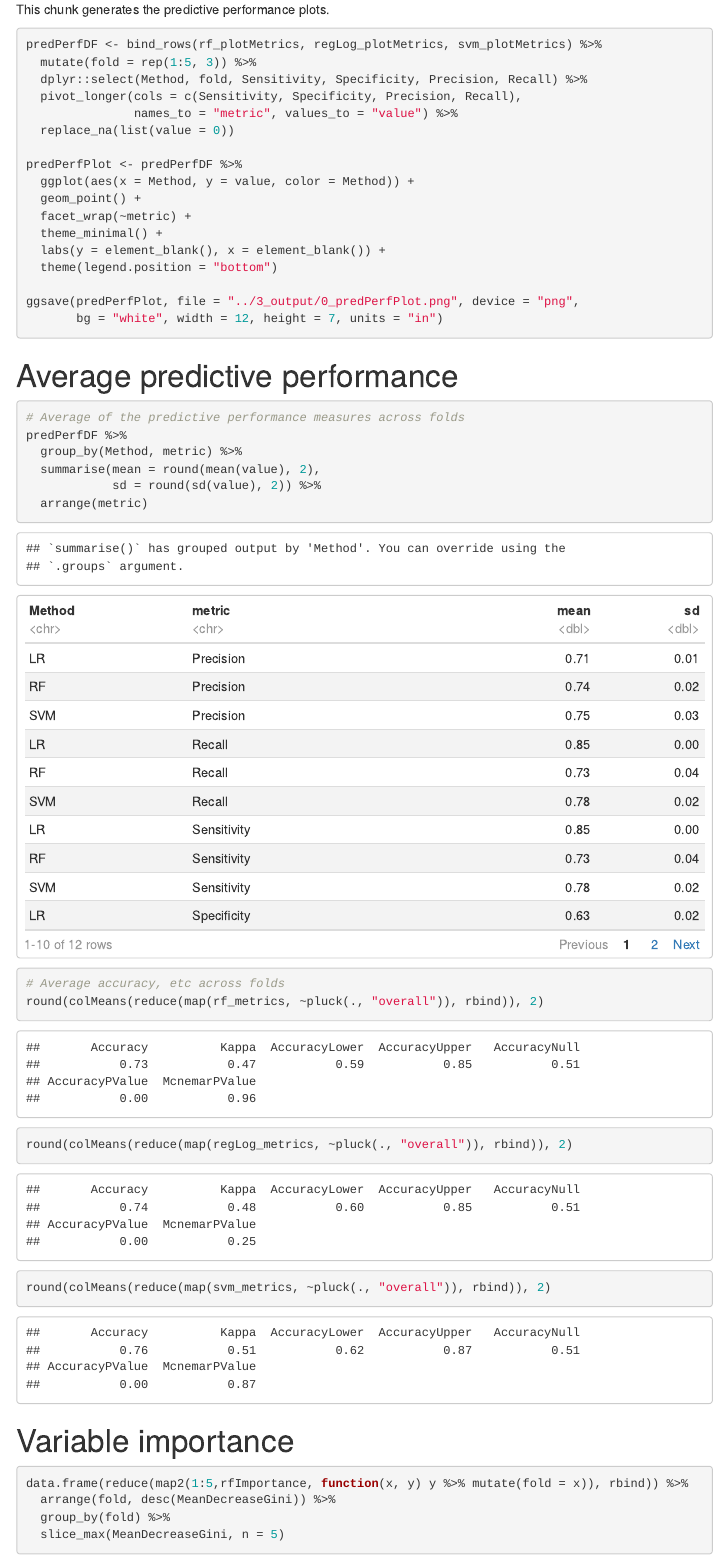
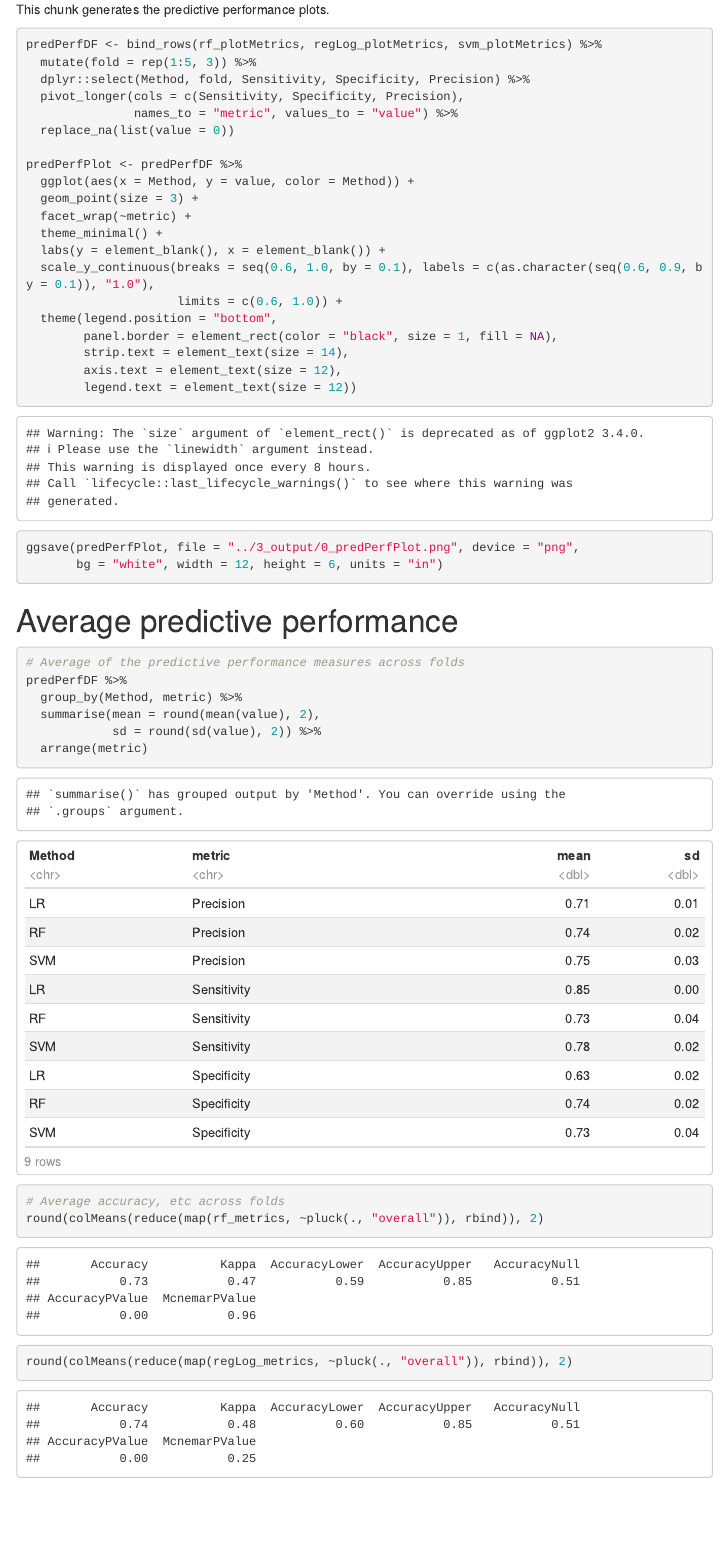
Before and after one commit to nikkifreeman/T1D_SH_key_predictors, an R Markdown document (1_code/0_analysisNotebook.Rmd): the page in a window 1100 px wide, from 3370 px down. Rendered offline with R 4.5, knitr and Pandoc, with nearby package versions; some code elsewhere in the file could not run offline; menus at the side of the page are left out.

Commit message:
Prediction performance plot updates

````diff
--- a/1_code/0_analysisNotebook.Rmd
+++ b/1_code/0_analysisNotebook.Rmd
@@ -173,21 +173,27 @@ This chunk generates the predictive performance plots.
 ```{r}
 predPerfDF <- bind_rows(rf_plotMetrics, regLog_plotMetrics, svm_plotMetrics) %>%
   mutate(fold = rep(1:5, 3)) %>%
-  dplyr::select(Method, fold, Sensitivity, Specificity, Precision, Recall) %>%
-  pivot_longer(cols = c(Sensitivity, Specificity, Precision, Recall),
+  dplyr::select(Method, fold, Sensitivity, Specificity, Precision) %>%
+  pivot_longer(cols = c(Sensitivity, Specificity, Precision),
                names_to = "metric", values_to = "value") %>%
   replace_na(list(value = 0))
 
 predPerfPlot <- predPerfDF %>%
   ggplot(aes(x = Method, y = value, color = Method)) +
-  geom_point() +
+  geom_point(size = 3) +
   facet_wrap(~metric) +
   theme_minimal() +
   labs(y = element_blank(), x = element_blank()) +
-  theme(legend.position = "bottom")
+  scale_y_continuous(breaks = seq(0.6, 1.0, by = 0.1), labels = c(as.character(seq(0.6, 0.9, by = 0.1)), "1.0"),
+                     limits = c(0.6, 1.0)) +
+  theme(legend.position = "bottom",
+        panel.border = element_rect(color = "black", size = 1, fill = NA),
+        strip.text = element_text(size = 14),
+        axis.text = element_text(size = 12),
+        legend.text = element_text(size = 12))
 
 ggsave(predPerfPlot, file = "../3_output/0_predPerfPlot.png", device = "png",
-       bg = "white", width = 12, height = 7, units = "in")
+       bg = "white", width = 12, height = 6, units = "in")
 ```
 
 # Average predictive performance
````
Also changed, not shown: 3_output/0_predPerfPlot.png.
